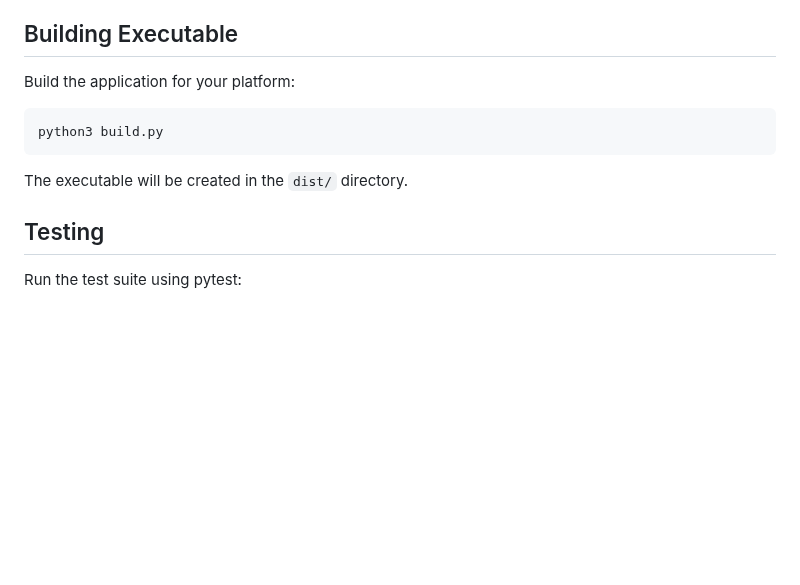
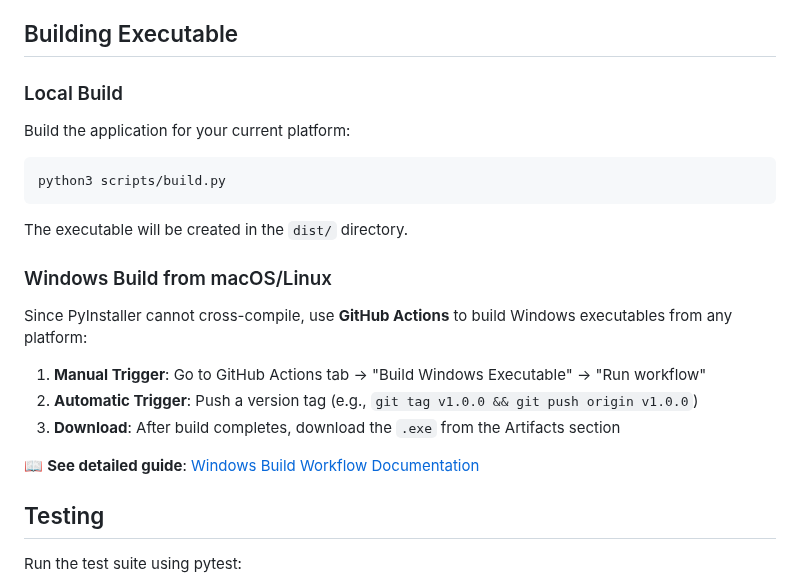
Before and after one commit to vothanachyes/telegram_user_tracking, a Markdown page: README.md, the part around the change. Drawn GitHub-style; blank space fills up the shorter version.

Commit message:
docs: update README with latest project information
- Update project documentation
- Add information about new features and improvements

````diff
--- a/README.md
+++ b/README.md
@@ -72,13 +72,25 @@ python3 main.py
 
 ## Building Executable
 
-Build the application for your platform:
+### Local Build
+
+Build the application for your current platform:
 
 ```bash
-python3 build.py
+python3 scripts/build.py
 ```
 
 The executable will be created in the `dist/` directory.
+
+### Windows Build from macOS/Linux
+
+Since PyInstaller cannot cross-compile, use **GitHub Actions** to build Windows executables from any platform:
+
+1. **Manual Trigger**: Go to GitHub Actions tab → "Build Windows Executable" → "Run workflow"
+2. **Automatic Trigger**: Push a version tag (e.g., `git tag v1.0.0 && git push origin v1.0.0`)
+3. **Download**: After build completes, download the `.exe` from the Artifacts section
+
+📖 **See detailed guide**: [Windows Build Workflow Documentation](docs/WINDOWS_BUILD_WORKFLOW.md)
 
 ## Testing
 
````
